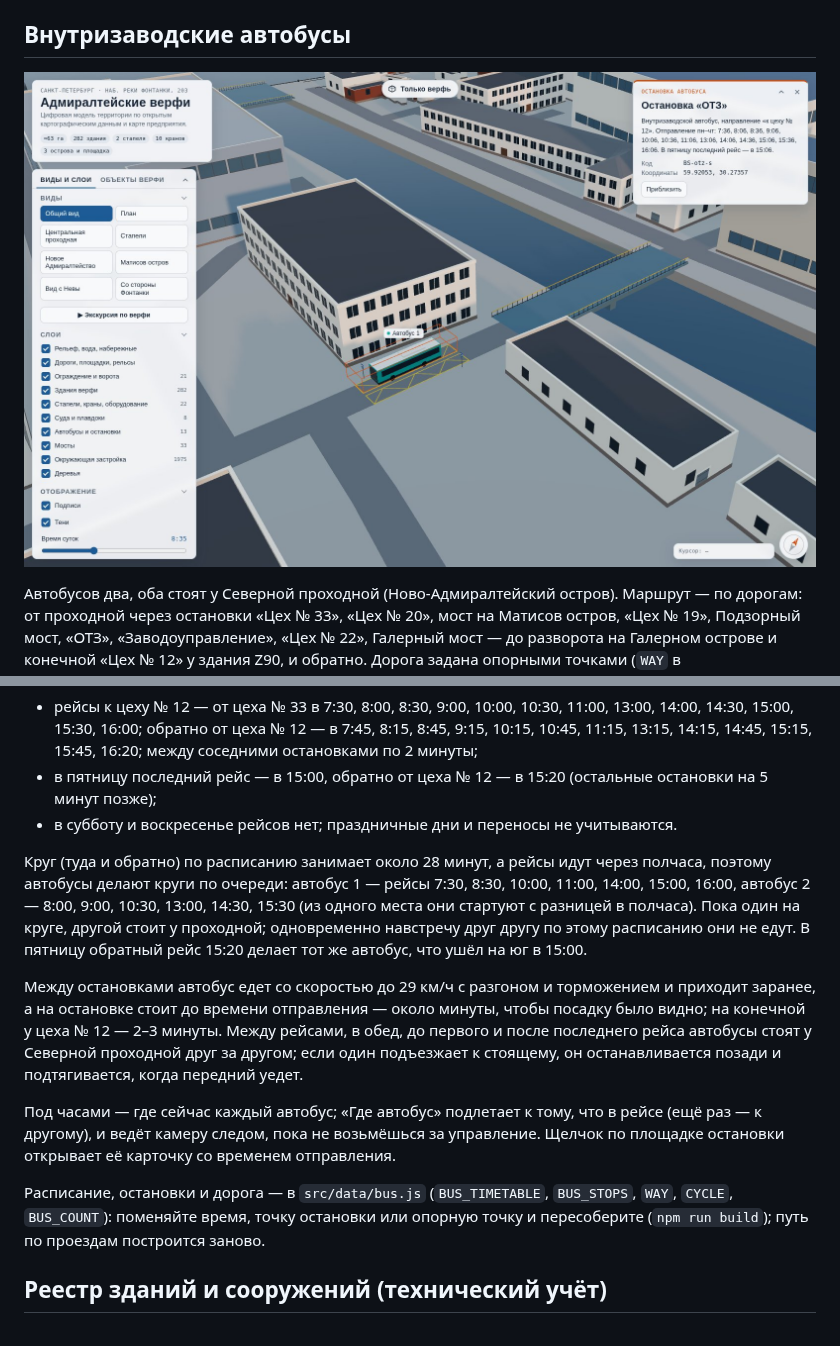
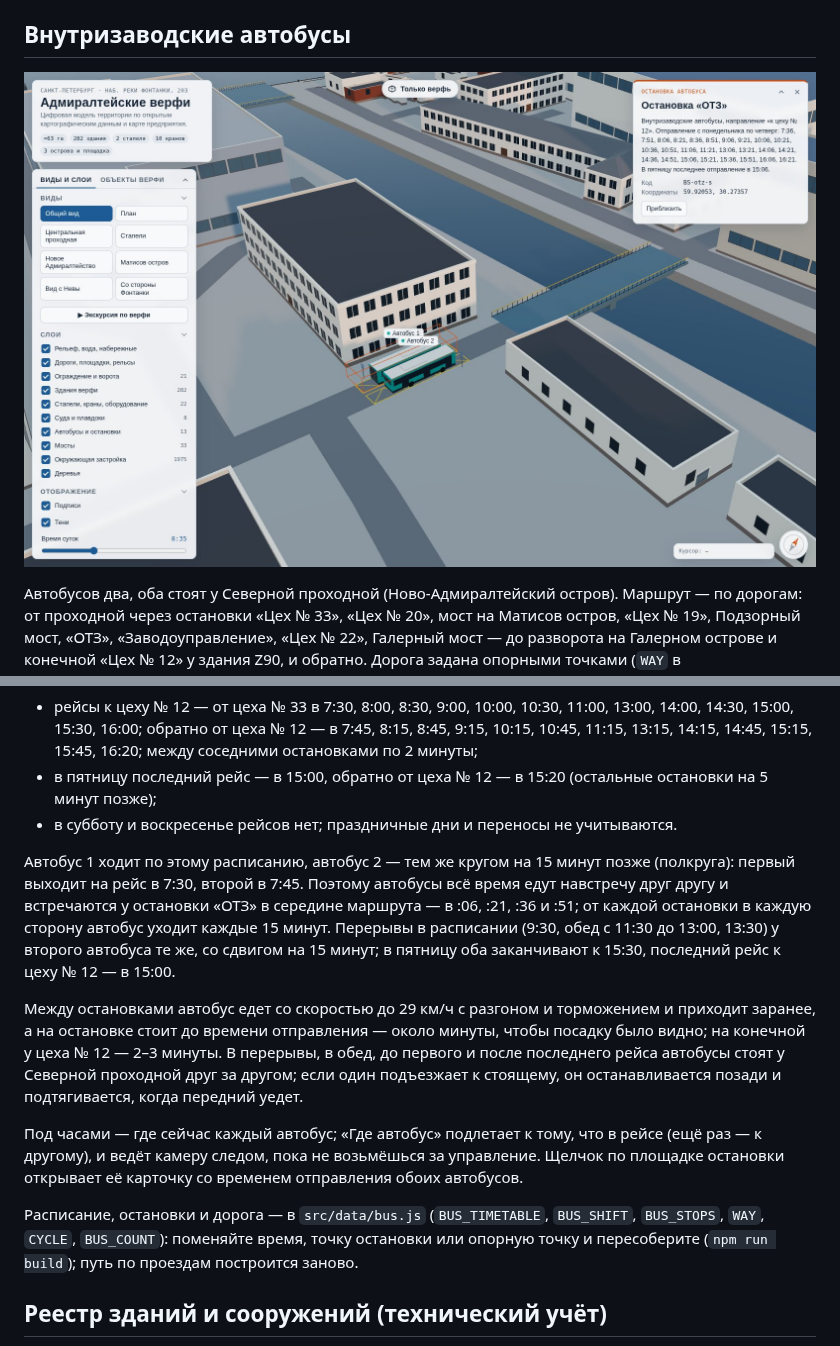
Before and after one commit to MaxBarulin/Promo_CAD_tools, a Markdown page: admiralty-shipyards-territory/README.md, 2 parts joined by grey strips. GitHub-like rendering; pictures changed too: admiralty-shipyards-territory/docs/img/bus.jpg.

```diff
--- a/admiralty-shipyards-territory/README.md
+++ b/admiralty-shipyards-territory/README.md
@@ -72,13 +72,13 @@ GLB с окнами у всей ближней застройки (около 50
 - в пятницу последний рейс — в 15:00, обратно от цеха № 12 — в 15:20 (остальные остановки на 5 минут позже);
 - в субботу и воскресенье рейсов нет; праздничные дни и переносы не учитываются.
 
-Круг (туда и обратно) по расписанию занимает около 28 минут, а рейсы идут через полчаса, поэтому автобусы делают круги по очереди: автобус 1 — рейсы 7:30, 8:30, 10:00, 11:00, 14:00, 15:00, 16:00, автобус 2 — 8:00, 9:00, 10:30, 13:00, 14:30, 15:30 (из одного места они стартуют с разницей в полчаса). Пока один на круге, другой стоит у проходной; одновременно навстречу друг другу по этому расписанию они не едут. В пятницу обратный рейс 15:20 делает тот же автобус, что ушёл на юг в 15:00.
+Автобус 1 ходит по этому расписанию, автобус 2 — тем же кругом на 15 минут позже (полкруга): первый выходит на рейс в 7:30, второй в 7:45. Поэтому автобусы всё время едут навстречу друг другу и встречаются у остановки «ОТЗ» в середине маршрута — в :06, :21, :36 и :51; от каждой остановки в каждую сторону автобус уходит каждые 15 минут. Перерывы в расписании (9:30, обед с 11:30 до 13:00, 13:30) у второго автобуса те же, со сдвигом на 15 минут; в пятницу оба заканчивают к 15:30, последний рейс к цеху № 12 — в 15:00.
 
-Между остановками автобус едет со скоростью до 29 км/ч с разгоном и торможением и приходит заранее, а на остановке стоит до времени отправления — около минуты, чтобы посадку было видно; на конечной у цеха № 12 — 2–3 минуты. Между рейсами, в обед, до первого и после последнего рейса автобусы стоят у Северной проходной друг за другом; если один подъезжает к стоящему, он останавливается позади и подтягивается, когда передний уедет.
+Между остановками автобус едет со скоростью до 29 км/ч с разгоном и торможением и приходит заранее, а на остановке стоит до времени отправления — около минуты, чтобы посадку было видно; на конечной у цеха № 12 — 2–3 минуты. В перерывы, в обед, до первого и после последнего рейса автобусы стоят у Северной проходной друг за другом; если один подъезжает к стоящему, он останавливается позади и подтягивается, когда передний уедет.
 
-Под часами — где сейчас каждый автобус; «Где автобус» подлетает к тому, что в рейсе (ещё раз — к другому), и ведёт камеру следом, пока не возьмёшься за управление. Щелчок по площадке остановки открывает её карточку со временем отправления.
+Под часами — где сейчас каждый автобус; «Где автобус» подлетает к тому, что в рейсе (ещё раз — к другому), и ведёт камеру следом, пока не возьмёшься за управление. Щелчок по площадке остановки открывает её карточку со временем отправления обоих автобусов.
 
-Расписание, остановки и дорога — в `src/data/bus.js` (`BUS_TIMETABLE`, `BUS_STOPS`, `WAY`, `CYCLE`, `BUS_COUNT`): поменяйте время, точку остановки или опорную точку и пересоберите (`npm run build`); путь по проездам построится заново.
+Расписание, остановки и дорога — в `src/data/bus.js` (`BUS_TIMETABLE`, `BUS_SHIFT`, `BUS_STOPS`, `WAY`, `CYCLE`, `BUS_COUNT`): поменяйте время, точку остановки или опорную точку и пересоберите (`npm run build`); путь по проездам построится заново.
 
 ## Реестр зданий и сооружений (технический учёт)
 
```
Also changed, not shown: admiralty-shipyards-territory/park.jpg (added), 8 other files.
